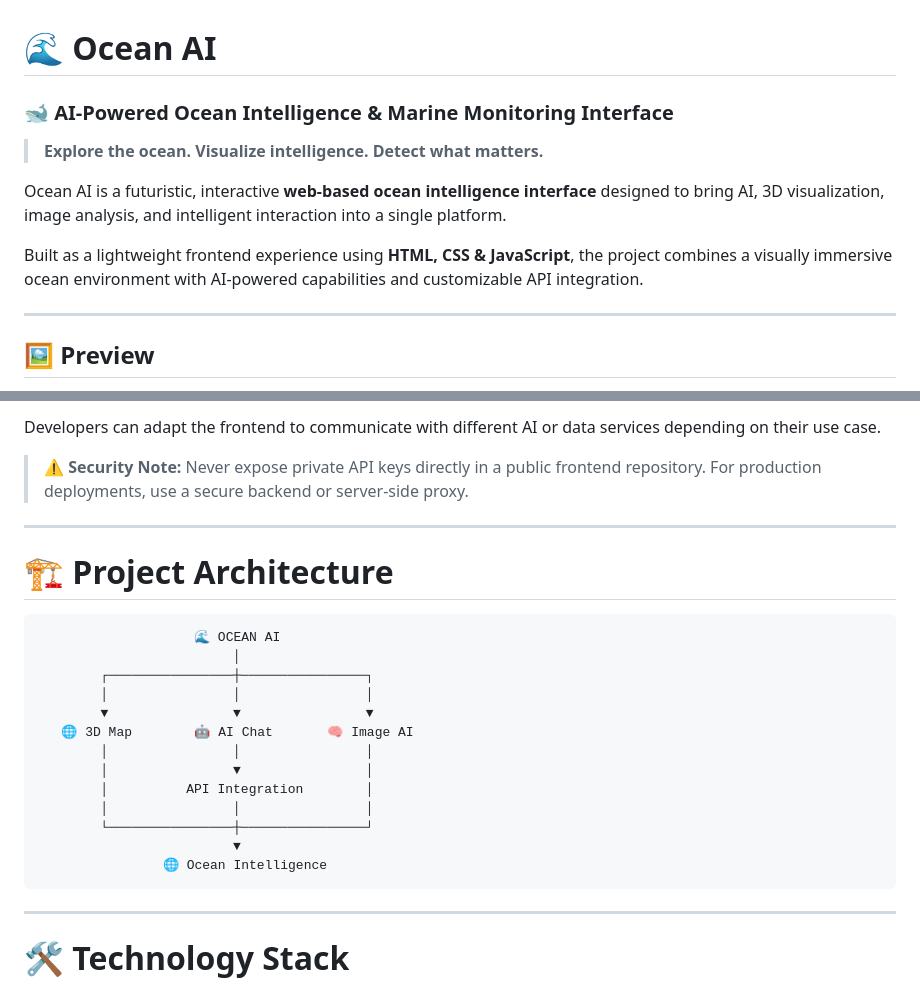
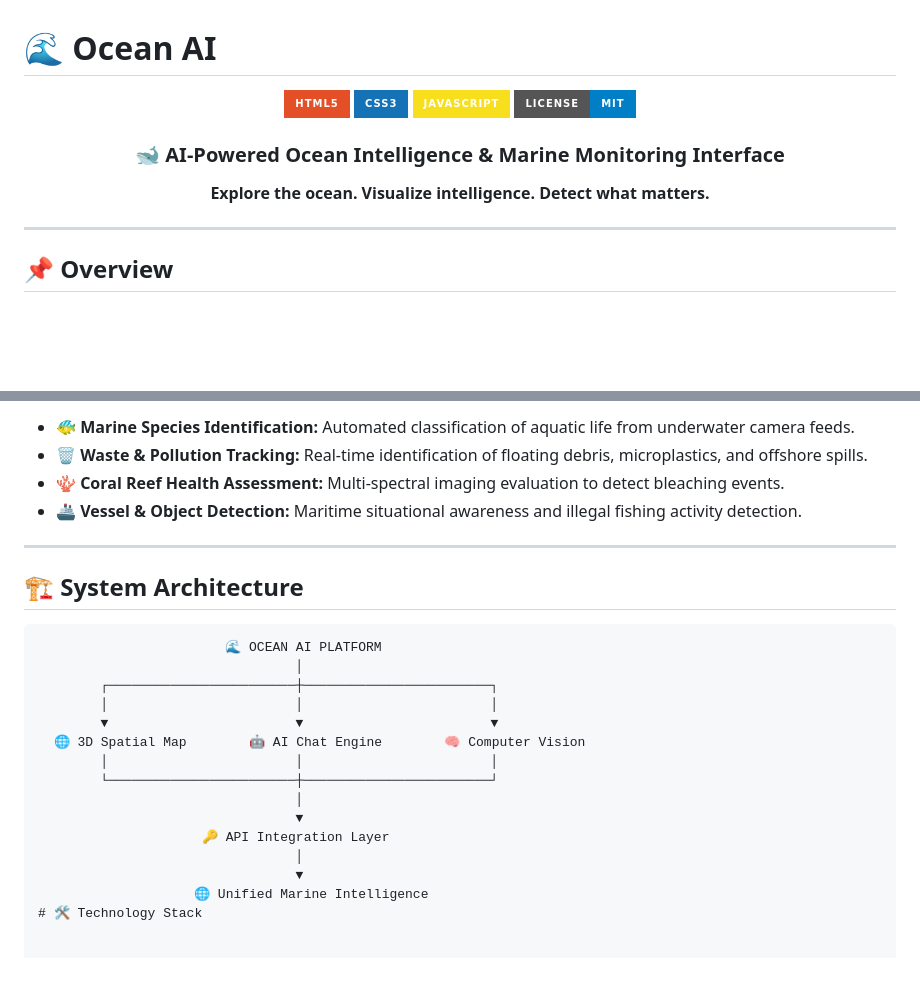
Before and after one commit to Atharva-ark06/Ocean-AI, a Markdown page: README.md, 2 parts joined by grey strips. Drawn GitHub-style; badges without logos; blank space fills up the shorter version.

````diff
--- a/README.md
+++ b/README.md
@@ -1,14 +1,19 @@
 # 🌊 Ocean AI
 
-### 🐋 AI-Powered Ocean Intelligence & Marine Monitoring Interface
+<p align="center">
+  <img src="https://img.shields.io/badge/HTML5-E34F26?style=for-the-badge&logo=html5&logoColor=white" alt="HTML5" />
+  <img src="https://img.shields.io/badge/CSS3-1572B6?style=for-the-badge&logo=css3&logoColor=white" alt="CSS3" />
+  <img src="https://img.shields.io/badge/JavaScript-F7DF1E?style=for-the-badge&logo=javascript&logoColor=black" alt="JavaScript" />
+  <img src="https://img.shields.io/badge/License-MIT-blue.svg?style=for-the-badge" alt="License" />
+</p>
 
-> **Explore the ocean. Visualize intelligence. Detect what matters.**
+<h3 align="center">🐋 AI-Powered Ocean Intelligence & Marine Monitoring Interface</h3>
 
-Ocean AI is a futuristic, interactive **web-based ocean intelligence interface** designed to bring AI, 3D visualization, image analysis, and intelligent interaction into a single platform.
-
-Built as a lightweight frontend experience using **HTML, CSS & JavaScript**, the project combines a visually immersive ocean environment with AI-powered capabilities and customizable API integration.
+<p align="center">
+  <b>Explore the ocean. Visualize intelligence. Detect what matters.</b>
+</p>
 
 ---
 
-## 🖼️ Preview
+## 📌 Overview
 
@@ -98,30 +47,28 @@ The project is designed with **customizable API integration** in mind.
 
-Developers can adapt the frontend to communicate with different AI or data services depending on their use case.
-
-> ⚠️ **Security Note:** Never expose private API keys directly in a public frontend repository. For production deployments, use a secure backend or server-side proxy.
+* 🐠 **Marine Species Identification:** Automated classification of aquatic life from underwater camera feeds.
+* 🗑️ **Waste & Pollution Tracking:** Real-time identification of floating debris, microplastics, and offshore spills.
+* 🪸 **Coral Reef Health Assessment:** Multi-spectral imaging evaluation to detect bleaching events.
+* 🚢 **Vessel & Object Detection:** Maritime situational awareness and illegal fishing activity detection.
 
 ---
 
-# 🏗️ Project Architecture
+## 🏗️ System Architecture
 
 ```text
-                    🌊 OCEAN AI
-                         │
-        ┌────────────────┼────────────────┐
-        │                │                │
-        ▼                ▼                ▼
-   🌐 3D Map        🤖 AI Chat       🧠 Image AI
-        │                │                │
-        │                ▼                │
-        │          API Integration        │
-        │                │                │
-        └────────────────┼────────────────┘
-                         ▼
-                🌐 Ocean Intelligence
-```
-
----
-
+                        🌊 OCEAN AI PLATFORM
+                                 │
+        ┌────────────────────────┼────────────────────────┐
+        │                        │                        │
+        ▼                        ▼                        ▼
+  🌐 3D Spatial Map        🤖 AI Chat Engine        🧠 Computer Vision
+        │                        │                        │
+        └────────────────────────┼────────────────────────┘
+                                 │
+                                 ▼
+                     🔑 API Integration Layer
+                                 │
+                                 ▼
+                    🌐 Unified Marine Intelligence
 # 🛠️ Technology Stack
 
 
````
Also changed, not shown: other parts of README.md (+15 -71 lines).
